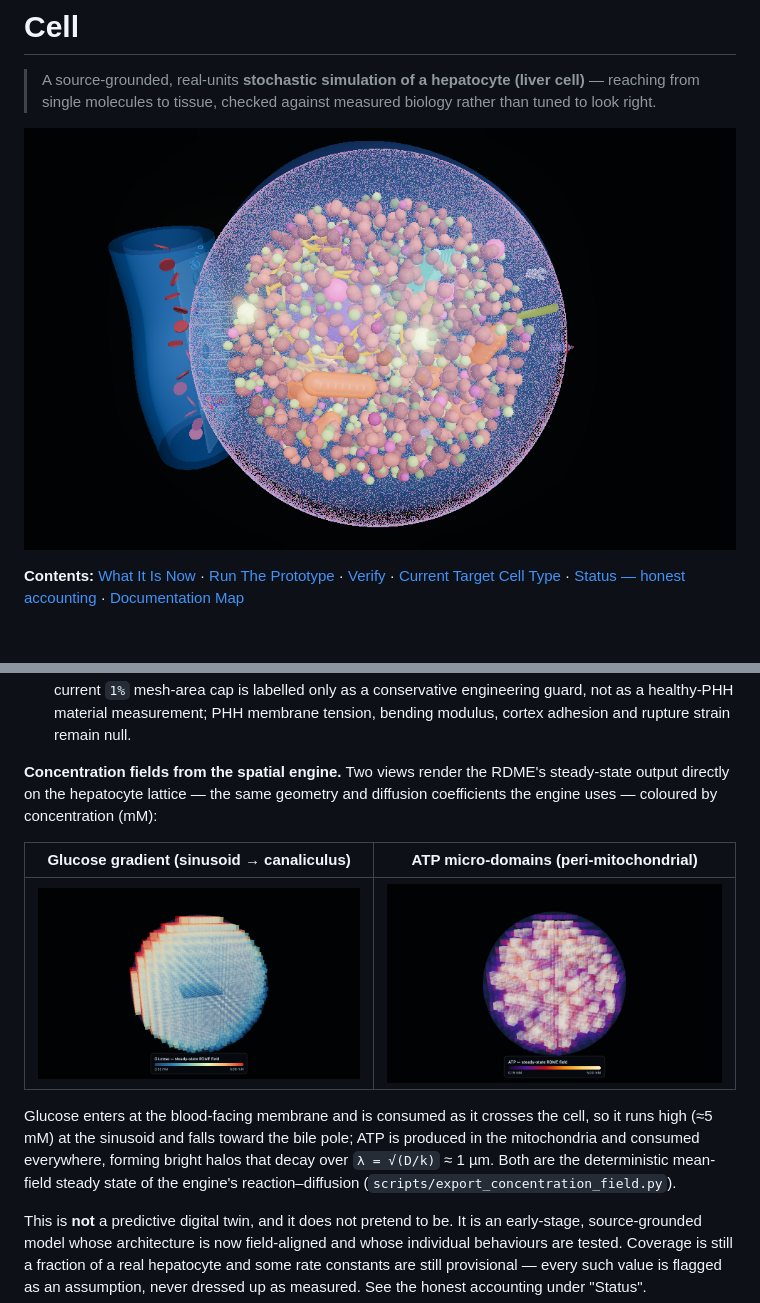
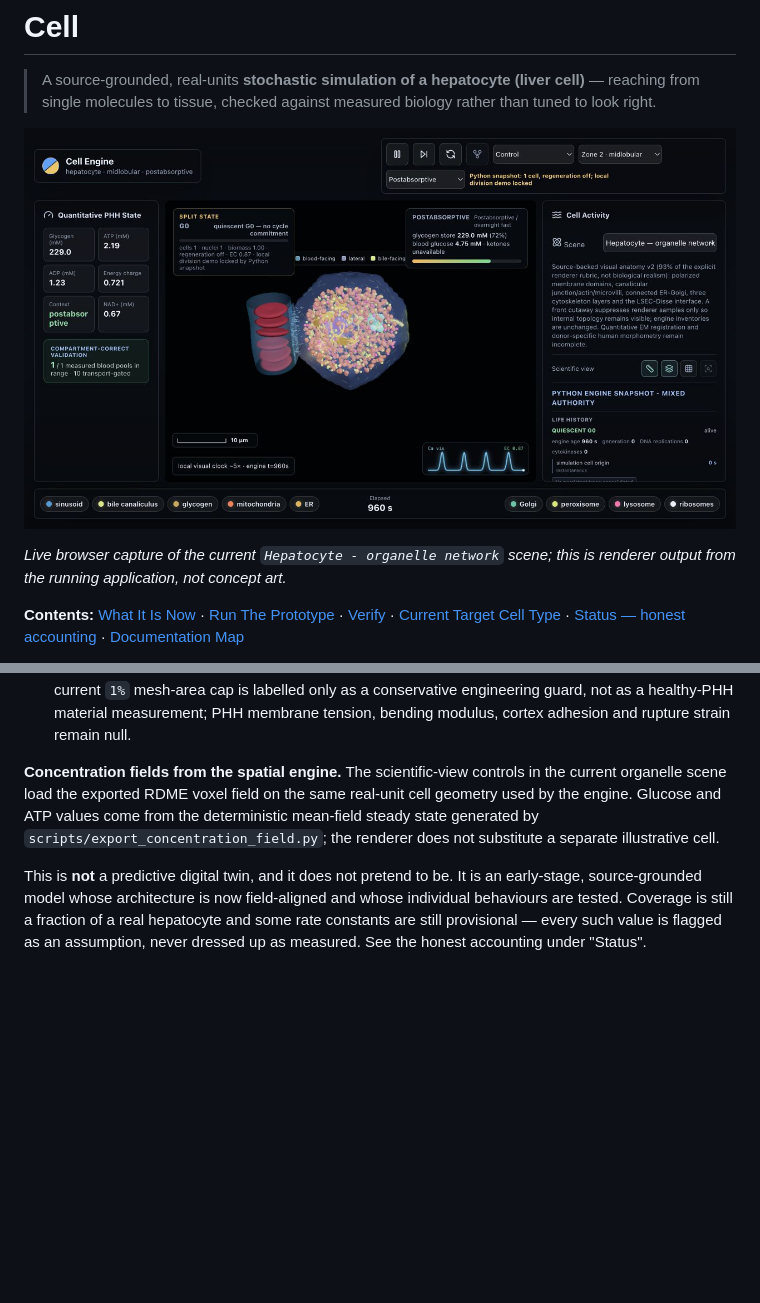
Before and after one commit to veliatees/Cell, a Markdown page: README.md, 2 parts joined by grey strips. Rendered like a GitHub page; pictures changed too: docs/images/hepatocyte-hero.png; blank space fills up the shorter version.

Commit message:
docs: refresh README with current hepatocyte scene

```diff
--- a/README.md
+++ b/README.md
@@ -2,7 +2,10 @@
 
 > A source-grounded, real-units **stochastic simulation of a hepatocyte (liver cell)** — reaching from single molecules to tissue, checked against measured biology rather than tuned to look right.
 
-![The hepatocyte organelle scene: a polarized liver cell — plasma membrane, nucleus, mitochondria, ER, Golgi, peroxisomes and lysosomes in a crowded molecular interior, beside a blood-filled sinusoid vessel](docs/images/hepatocyte-hero.png)
+![Current Cell Engine browser interface showing the source-backed hepatocyte organelle network, sinusoid, quantitative PHH state, scientific overlays, and live engine history](docs/images/hepatocyte-hero.png)
+
+*Live browser capture of the current `Hepatocyte - organelle network` scene; this
+is renderer output from the running application, not concept art.*
 
 **Contents:** [What It Is Now](#what-it-is-now) · [Run The Prototype](#run-the-prototype) · [Verify](#verify) · [Current Target Cell Type](#current-target-cell-type) · [Status — honest accounting](#status--honest-accounting) · [Documentation Map](#documentation-map)
 
@@ -142,20 +145,12 @@ Recent additions make more of the engine visible and keep it physically honest:
   engineering guard, not as a healthy-PHH material measurement; PHH membrane
   tension, bending modulus, cortex adhesion and rupture strain remain null.
 
-**Concentration fields from the spatial engine.** Two views render the RDME's
-steady-state output directly on the hepatocyte lattice — the same geometry and
-diffusion coefficients the engine uses — coloured by concentration (mM):
-
-| Glucose gradient (sinusoid → canaliculus) | ATP micro-domains (peri-mitochondrial) |
-|:---:|:---:|
-| ![Glucose steady-state concentration field: warm at the blood-facing sinusoid pole where glucose enters, cooling toward the depleted bile canaliculus](docs/images/concentration-glucose.png) | ![ATP steady-state concentration field: bright hot cores around the dispersed mitochondria decaying into the darker low-ATP cytosol](docs/images/concentration-atp.png) |
-
-Glucose enters at the blood-facing membrane and is consumed as it crosses the
-cell, so it runs high (≈5 mM) at the sinusoid and falls toward the bile pole; ATP
-is produced in the mitochondria and consumed everywhere, forming bright halos
-that decay over `λ = √(D/k)` ≈ 1 µm. Both are the deterministic mean-field steady
-state of the engine's reaction–diffusion
-(`scripts/export_concentration_field.py`).
+**Concentration fields from the spatial engine.** The scientific-view controls
+in the current organelle scene load the exported RDME voxel field on the same
+real-unit cell geometry used by the engine. Glucose and ATP values come from the
+deterministic mean-field steady state generated by
+`scripts/export_concentration_field.py`; the renderer does not substitute a
+separate illustrative cell.
 
 This is **not** a predictive digital twin, and it does not pretend to be. It is an
 early-stage, source-grounded model whose architecture is now field-aligned and
```
